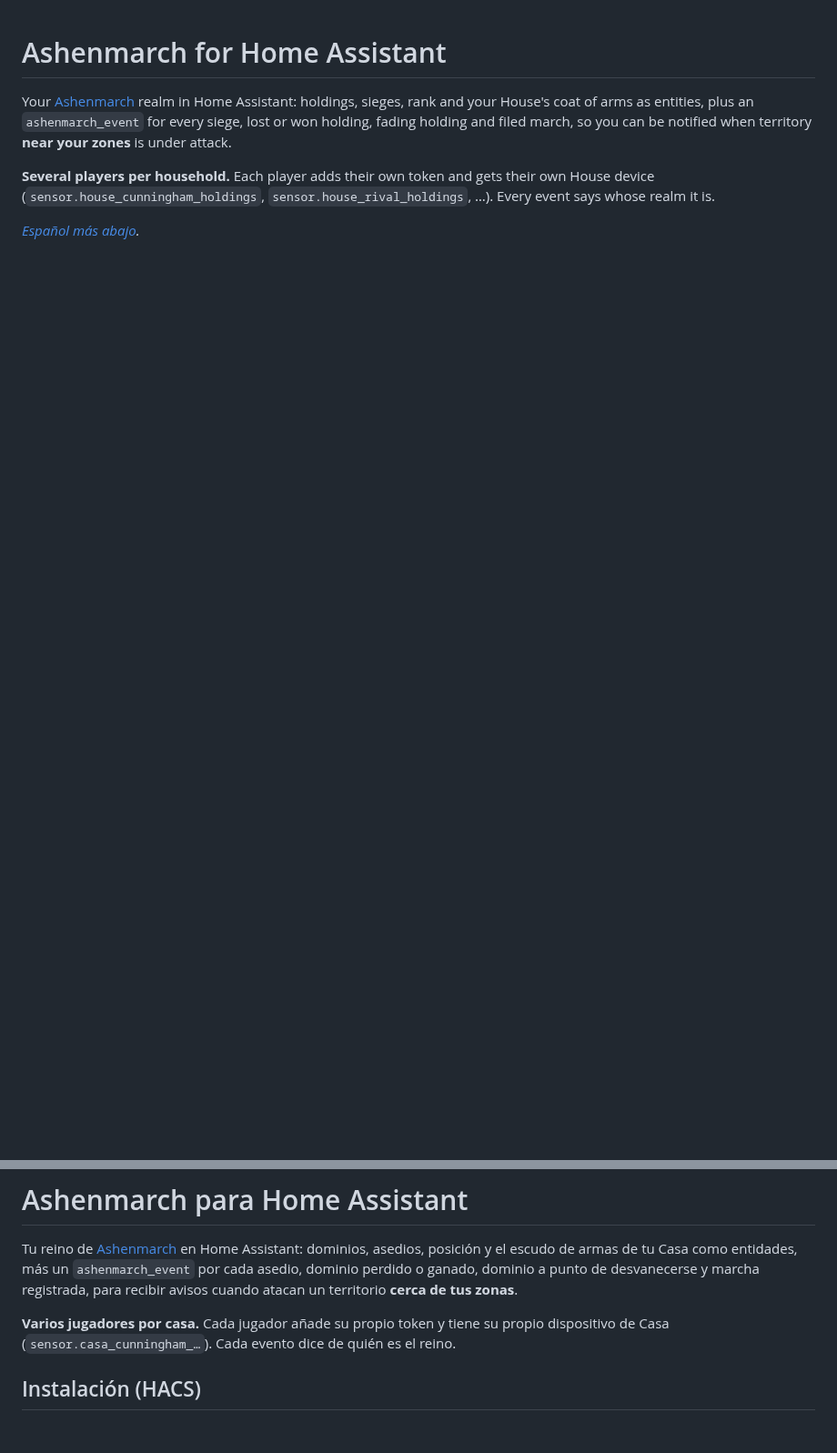
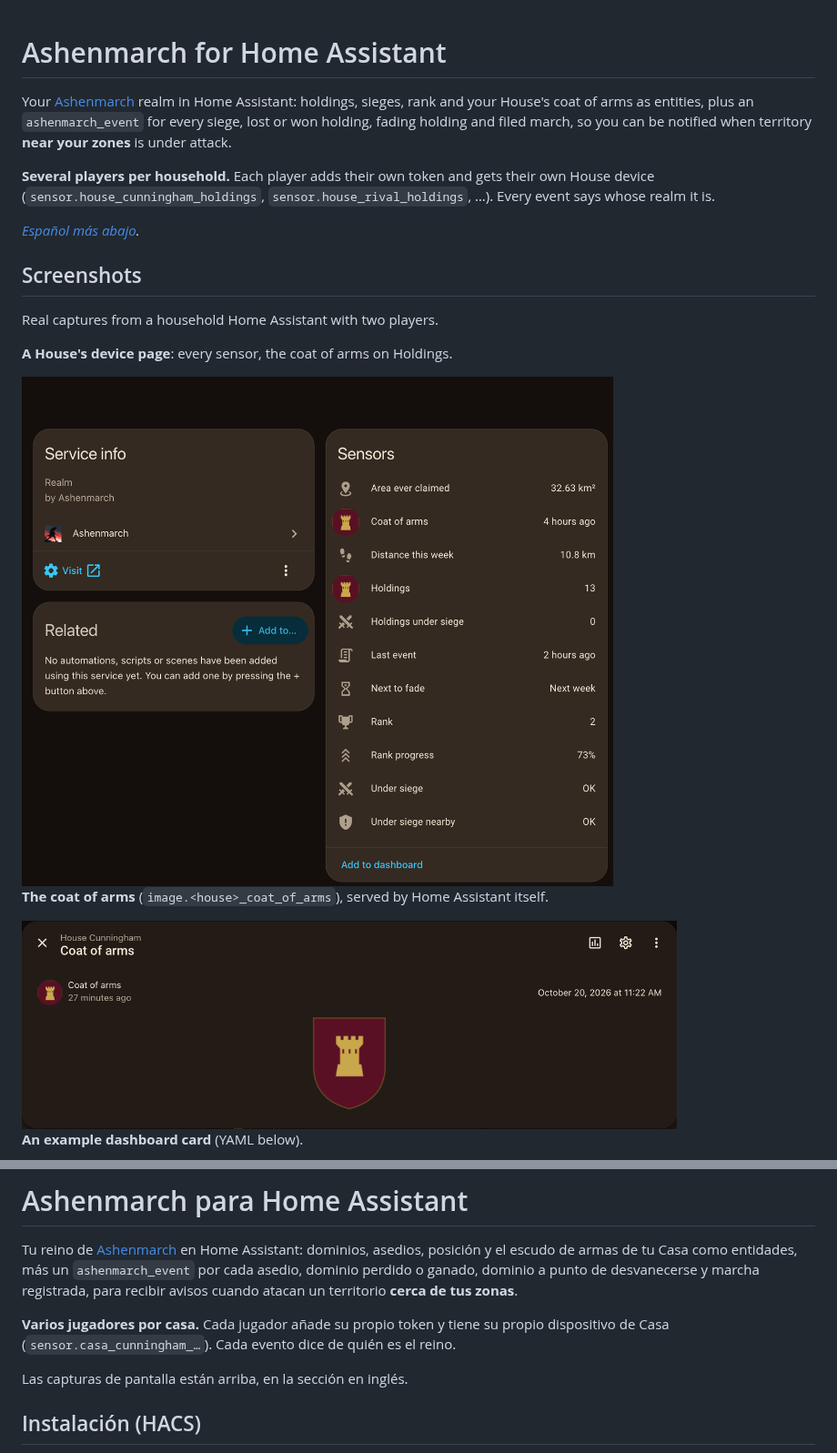
Before and after one commit to cunningplay/ha-ashenmarch, a Markdown page: README.md, 2 parts joined by grey strips. Shown at 91% size. Drawn GitHub-style; pictures changed too: docs/images/crest.png (added), docs/images/device.png (added); blank space fills up the shorter version.

```diff
--- a/README.md
+++ b/README.md
@@ -5,3 +5,18 @@ Your [Ashenmarch](https://ashenmarch.com) realm in Home Assistant: holdings, sie
 **Several players per household.** Each player adds their own token and gets their own House device (`sensor.house_cunningham_holdings`, `sensor.house_rival_holdings`, …). Every event says whose realm it is.
 
 *[Español más abajo](#ashenmarch-para-home-assistant).*
+
+## Screenshots
+
+Real captures from a household Home Assistant with two players.
+
+**A House's device page**: every sensor, the coat of arms on Holdings.
+
+<img src="https://raw.githubusercontent.com/cunningplay/ha-ashenmarch/main/docs/images/device.png" alt="House Cunningham device page with the realm sensors" width="720">
+
+**The coat of arms** (`image.<house>_coat_of_arms`), served by Home Assistant itself.
+
+<img src="https://raw.githubusercontent.com/cunningplay/ha-ashenmarch/main/docs/images/crest.png" alt="The coat of arms image entity" width="720">
+
+**An example dashboard card** (YAML below).
+
@@ -163,6 +216,8 @@ MIT. See [LICENSE](LICENSE).
 Tu reino de [Ashenmarch](https://ashenmarch.com) en Home Assistant: dominios, asedios, posición y el escudo de armas de tu Casa como entidades, más un `ashenmarch_event` por cada asedio, dominio perdido o ganado, dominio a punto de desvanecerse y marcha registrada, para recibir avisos cuando atacan un territorio **cerca de tus zonas**.
 
 **Varios jugadores por casa.** Cada jugador añade su propio token y tiene su propio dispositivo de Casa (`sensor.casa_cunningham_…`). Cada evento dice de quién es el reino.
+
+Las capturas de pantalla están arriba, en la sección en inglés.
 
 ## Instalación (HACS)
 
```
Also changed, not shown: other parts of README.md (+38 -0 lines), docs/images/configure.png (added), docs/images/dashboard-card.png (added), docs/images/two-houses.png (added).
